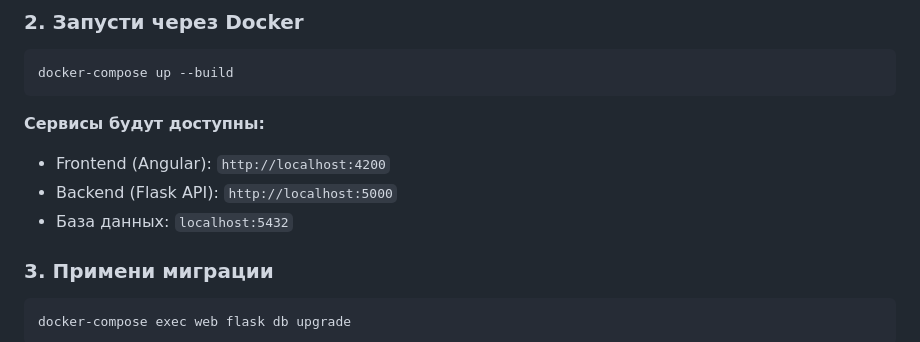
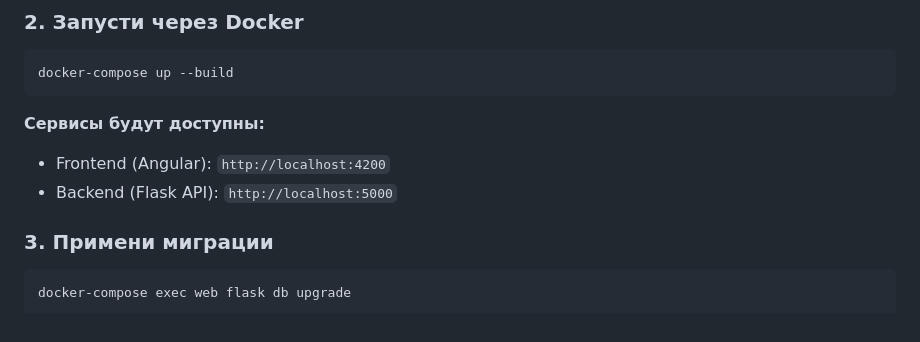
Before and after one commit to polisha067/mini_t1, a Markdown page: README.md, the part around the change. Rendered like a GitHub page.

```diff
--- a/README.md
+++ b/README.md
@@ -28,7 +28,6 @@ docker-compose up --build
 **Сервисы будут доступны:**
 - Frontend (Angular): `http://localhost:4200`
 - Backend (Flask API): `http://localhost:5000`
-- База данных: `localhost:5432`
 
 ### 3. Примени миграции
 
```
